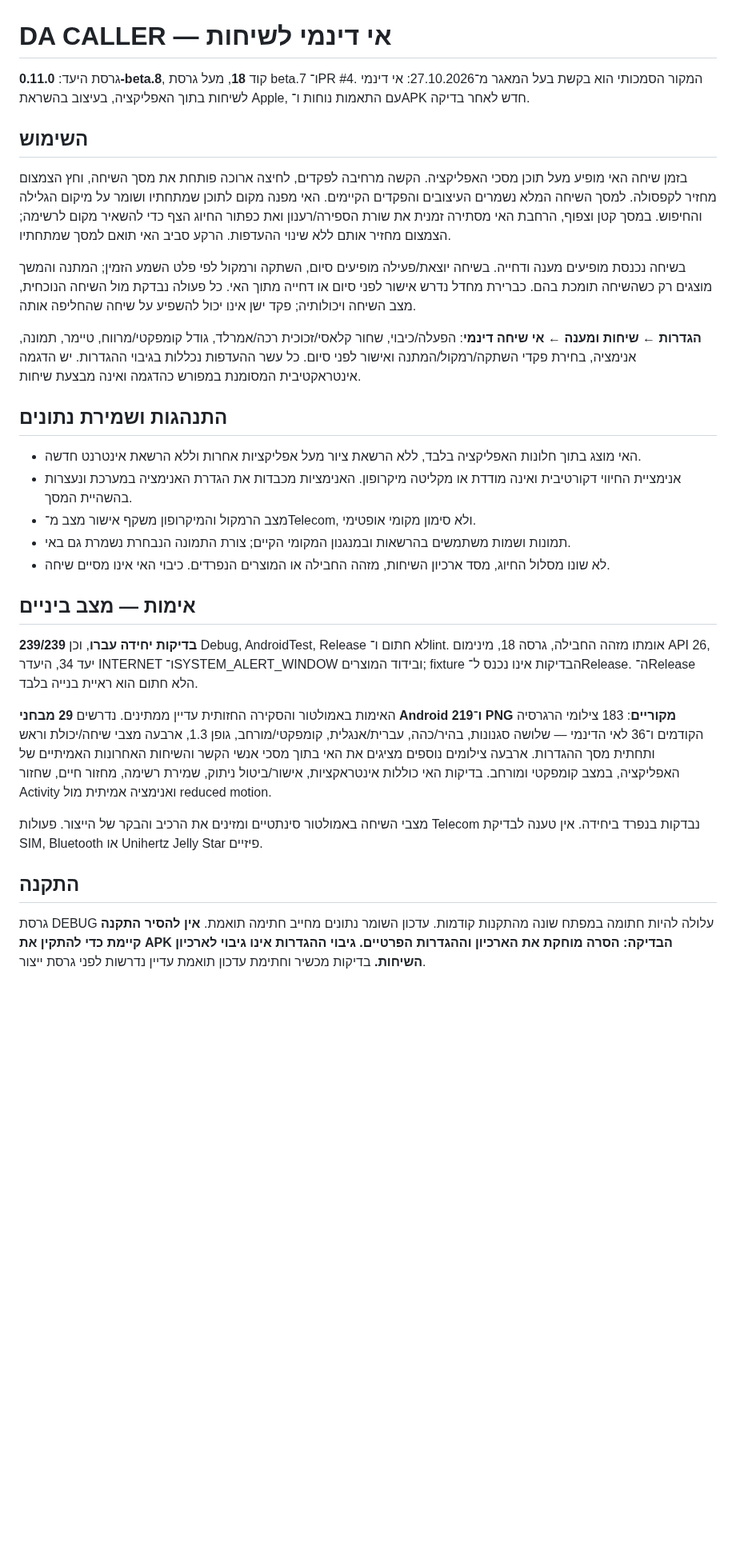
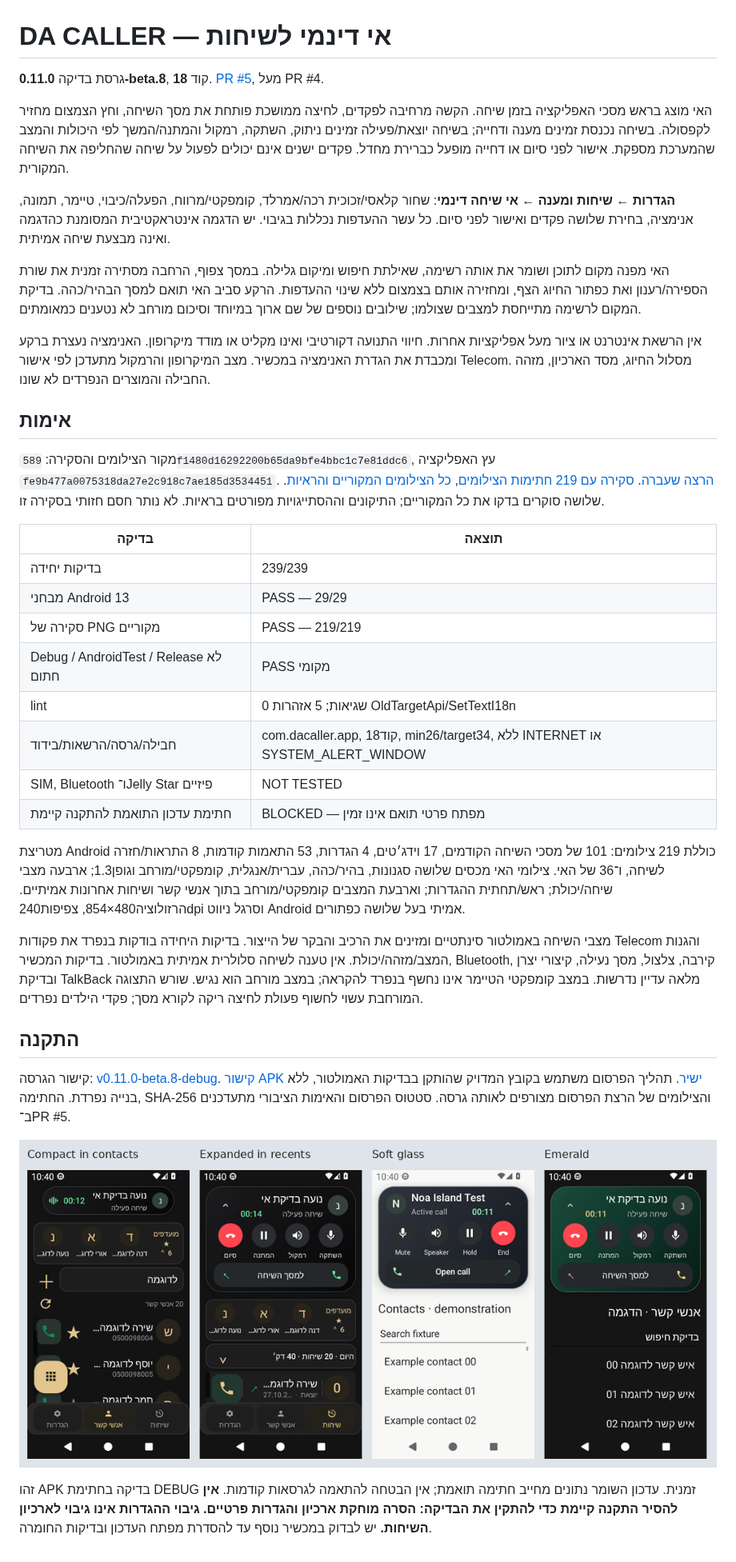
Before and after one commit to hadar1233hr-afk/D.A.-Caller, a Markdown page: docs/DA_CALLER_DYNAMIC_ISLAND_2026-10-27.md, the part around the change. Shown at 80% size. Rendered like a GitHub page; pictures changed too: docs/evidence/island-2026-10-27/island-preview.png (added); blank space fills up the shorter version.

Commit message:
Record visual review of all 219 native captures and beta 8 verification

```diff
--- a/docs/DA_CALLER_DYNAMIC_ISLAND_2026-10-27.md
+++ b/docs/DA_CALLER_DYNAMIC_ISLAND_2026-10-27.md
@@ -1,31 +1,38 @@
 # DA CALLER — אי דינמי לשיחות
 
-גרסת היעד: **0.11.0-beta.8**, קוד **18**, מעל גרסת beta.7 ו־PR #4. המקור הסמכותי הוא בקשת בעל המאגר מ־27.10.2026: אי דינמי לשיחות בתוך האפליקציה, בעיצוב בהשראת Apple, עם התאמות נוחות ו־APK חדש לאחר בדיקה.
+גרסת בדיקה **0.11.0-beta.8**, קוד **18**. [PR #5](https://github.com/hadar1233hr-afk/D.A.-Caller/pull/5), מעל PR #4.
 
-## השימוש
+האי מוצג בראש מסכי האפליקציה בזמן שיחה. הקשה מרחיבה לפקדים, לחיצה ממושכת פותחת את מסך השיחה, וחץ הצמצום מחזיר לקפסולה. בשיחה נכנסת זמינים מענה ודחייה; בשיחה יוצאת/פעילה זמינים ניתוק, השתקה, רמקול והמתנה/המשך לפי היכולות והמצב שהמערכת מספקת. אישור לפני סיום או דחייה מופעל כברירת מחדל. פקדים ישנים אינם יכולים לפעול על שיחה שהחליפה את השיחה המקורית.
 
-בזמן שיחה האי מופיע מעל תוכן מסכי האפליקציה. הקשה מרחיבה לפקדים, לחיצה ארוכה פותחת את מסך השיחה, וחץ הצמצום מחזיר לקפסולה. למסך השיחה המלא נשמרים העיצובים והפקדים הקיימים. האי מפנה מקום לתוכן שמתחתיו ושומר על מיקום הגלילה והחיפוש. במסך קטן וצפוף, הרחבת האי מסתירה זמנית את שורת הספירה/רענון ואת כפתור החיוג הצף כדי להשאיר מקום לרשימה; הצמצום מחזיר אותם ללא שינוי ההעדפות. הרקע סביב האי תואם למסך שמתחתיו.
+**הגדרות ← שיחות ומענה ← אי שיחה דינמי**: שחור קלאסי/זכוכית רכה/אמרלד, קומפקטי/מרווח, הפעלה/כיבוי, טיימר, תמונה, אנימציה, בחירת שלושה פקדים ואישור לפני סיום. כל עשר ההעדפות נכללות בגיבוי. יש הדגמה אינטראקטיבית המסומנת כהדגמה ואינה מבצעת שיחה אמיתית.
 
-בשיחה נכנסת מופיעים מענה ודחייה. בשיחה יוצאת/פעילה מופיעים סיום, השתקה ורמקול לפי פלט השמע הזמין; המתנה והמשך מוצגים רק כשהשיחה תומכת בהם. כברירת מחדל נדרש אישור לפני סיום או דחייה מתוך האי. כל פעולה נבדקת מול השיחה הנוכחית, מצב השיחה ויכולותיה; פקד ישן אינו יכול להשפיע על שיחה שהחליפה אותה.
+האי מפנה מקום לתוכן ושומר את אותה רשימה, שאילתת חיפוש ומיקום גלילה. במסך צפוף, הרחבה מסתירה זמנית את שורת הספירה/רענון ואת כפתור החיוג הצף, ומחזירה אותם בצמצום ללא שינוי ההעדפות. הרקע סביב האי תואם למסך הבהיר/כהה. בדיקת המקום לרשימה מתייחסת למצבים שצולמו; שילובים נוספים של שם ארוך במיוחד וסיכום מורחב לא נטענים כמאומתים.
 
-**הגדרות ← שיחות ומענה ← אי שיחה דינמי**: הפעלה/כיבוי, שחור קלאסי/זכוכית רכה/אמרלד, גודל קומפקטי/מרווח, טיימר, תמונה, אנימציה, בחירת פקדי השתקה/רמקול/המתנה ואישור לפני סיום. כל עשר ההעדפות נכללות בגיבוי ההגדרות. יש הדגמה אינטראקטיבית המסומנת במפורש כהדגמה ואינה מבצעת שיחות.
+אין הרשאת אינטרנט או ציור מעל אפליקציות אחרות. חיווי התנועה דקורטיבי ואינו מקליט או מודד מיקרופון. האנימציה נעצרת ברקע ומכבדת את הגדרת האנימציה במכשיר. מצב המיקרופון והרמקול מתעדכן לפי אישור Telecom. מסלול החיוג, מסד הארכיון, מזהה החבילה והמוצרים הנפרדים לא שונו.
 
-## התנהגות ושמירת נתונים
+## אימות
 
-- האי מוצג בתוך חלונות האפליקציה בלבד, ללא הרשאת ציור מעל אפליקציות אחרות וללא הרשאת אינטרנט חדשה.
-- אנימציית החיווי דקורטיבית ואינה מודדת או מקליטה מיקרופון. האנימציות מכבדות את הגדרת האנימציה במערכת ונעצרות בהשהיית המסך.
-- מצב הרמקול והמיקרופון משקף אישור מצב מ־Telecom, ולא סימון מקומי אופטימי.
-- תמונות ושמות משתמשים בהרשאות ובמנגנון המקומי הקיים; צורת התמונה הנבחרת נשמרת גם באי.
-- לא שונו מסלול החיוג, מסד ארכיון השיחות, מזהה החבילה או המוצרים הנפרדים. כיבוי האי אינו מסיים שיחה.
+מקור הצילומים והסקירה: `589f1480d16292200b65da9bfe4bbc1c7e81ddc6`, עץ האפליקציה `fe9b477a0075318da27e2c918c7ae185d3534451`. [הרצה שעברה](https://github.com/hadar1233hr-afk/D.A.-Caller/actions/runs/40595673860). [סקירה עם 219 חתימות הצילומים](evidence/island-2026-10-27/visual-review.json), [כל הצילומים המקוריים והראיות](evidence/island-2026-10-27/reviewed-Android13-219.zip). שלושה סוקרים בדקו את כל המקוריים; התיקונים וההסתייגויות מפורטים בראיות. לא נותר חסם חזותי בסקירה זו.
 
-## אימות — מצב ביניים
+| בדיקה | תוצאה |
+| --- | --- |
+| בדיקות יחידה | 239/239 |
+| מבחני Android 13 | PASS — 29/29 |
+| סקירה של PNG מקוריים | PASS — 219/219 |
+| Debug / AndroidTest / Release לא חתום | PASS מקומי |
+| lint | 0 שגיאות; 5 אזהרות OldTargetApi/SetTextI18n |
+| חבילה/גרסה/הרשאות/בידוד | com.dacaller.app, קוד18, min26/target34, ללא INTERNET או SYSTEM_ALERT_WINDOW |
+| SIM, Bluetooth ו־Jelly Star פיזיים | NOT TESTED |
+| חתימת עדכון התואמת להתקנה קיימת | BLOCKED — מפתח פרטי תואם אינו זמין |
 
-**239/239 בדיקות יחידה עברו**, וכן Debug, AndroidTest, Release לא חתום ו־lint. אומתו מזהה החבילה, גרסה 18, מינימום API 26, יעד 34, היעדר INTERNET ו־SYSTEM_ALERT_WINDOW ובידוד המוצרים; fixture הבדיקות אינו נכנס ל־Release. ה־Release הלא חתום הוא ראיית בנייה בלבד.
+מטריצת Android כוללת 219 צילומים: 101 של מסכי השיחה הקודמים, 17 וידג׳טים, 4 הגדרות, 53 התאמות קודמות, 8 התראות/חזרה לשיחה, ו־36 של האי. צילומי האי מכסים שלושה סגנונות, בהיר/כהה, עברית/אנגלית, קומפקטי/מורחב וגופן1.3; ארבעה מצבי שיחה/יכולת; ראש/תחתית ההגדרות; וארבעת המצבים קומפקטי/מורחב בתוך אנשי קשר ושיחות אחרונות אמיתיים. הרזולוציה480×854, צפיפות240dpi וסרגל ניווט Android אמיתי בעל שלושה כפתורים.
 
-האימות באמולטור והסקירה החזותית עדיין ממתינים. נדרשים **29 מבחני Android ו־219 PNG מקוריים**: 183 צילומי הרגרסיה הקודמים ו־36 לאי הדינמי — שלושה סגנונות, בהיר/כהה, עברית/אנגלית, קומפקטי/מורחב, גופן 1.3, ארבעה מצבי שיחה/יכולת וראש ותחתית מסך ההגדרות. ארבעה צילומים נוספים מציגים את האי בתוך מסכי אנשי הקשר והשיחות האחרונות האמיתיים של האפליקציה, במצב קומפקטי ומורחב. בדיקות האי כוללות אינטראקציות, אישור/ביטול ניתוק, שמירת רשימה, מחזור חיים, שחזור Activity ואנימציה אמיתית מול reduced motion.
-
-מצבי השיחה באמולטור סינתטיים ומזינים את הרכיב והבקר של הייצור. פעולות Telecom נבדקות בנפרד ביחידה. אין טענה לבדיקת SIM, Bluetooth או Unihertz Jelly Star פיזיים.
+מצבי השיחה באמולטור סינתטיים ומזינים את הרכיב והבקר של הייצור. בדיקות היחידה בודקות בנפרד את פקודות Telecom והגנות המצב/מזהה/יכולת. אין טענה לשיחה סלולרית אמיתית באמולטור. בדיקות המכשיר, Bluetooth, קירבה, צלצול, מסך נעילה, קיצורי יצרן ובדיקת TalkBack מלאה עדיין נדרשות. במצב קומפקטי הטיימר אינו נחשף בנפרד להקראה; במצב מורחב הוא נגיש. שורש התצוגה המורחבת עשוי לחשוף פעולת לחיצה ריקה לקורא מסך; פקדי הילדים נפרדים.
 
 ## התקנה
 
-גרסת DEBUG עלולה להיות חתומה במפתח שונה מהתקנות קודמות. עדכון השומר נתונים מחייב חתימה תואמת. **אין להסיר התקנה קיימת כדי להתקין את APK הבדיקה: הסרה מוחקת את הארכיון וההגדרות הפרטיים. גיבוי ההגדרות אינו גיבוי לארכיון השיחות.** בדיקות מכשיר וחתימת עדכון תואמת עדיין נדרשות לפני גרסת ייצור.
+קישור הגרסה: [v0.11.0-beta.8-debug](https://github.com/hadar1233hr-afk/D.A.-Caller/releases/tag/v0.11.0-beta.8-debug). [קישור APK ישיר](https://github.com/hadar1233hr-afk/D.A.-Caller/releases/download/v0.11.0-beta.8-debug/DA-CALLER-v0.11.0-beta.8-debug.apk). תהליך הפרסום משתמש בקובץ המדויק שהותקן בבדיקות האמולטור, ללא בנייה נפרדת. החתימה, SHA-256 והצילומים של הרצת הפרסום מצורפים לאותה גרסה. סטטוס הפרסום והאימות הציבורי מתעדכנים ב־PR #5.
+
+![תצוגה מקדימה מצילומי אמולטור מקוריים](evidence/island-2026-10-27/island-preview.png)
+
+זהו APK בדיקה בחתימת DEBUG זמנית. עדכון השומר נתונים מחייב חתימה תואמת; אין הבטחה להתאמה לגרסאות קודמות. **אין להסיר התקנה קיימת כדי להתקין את הבדיקה: הסרה מוחקת ארכיון והגדרות פרטיים. גיבוי ההגדרות אינו גיבוי לארכיון השיחות.** יש לבדוק במכשיר נוסף עד להסדרת מפתח העדכון ובדיקות החומרה.
```
Also changed, not shown: 7 other files.
